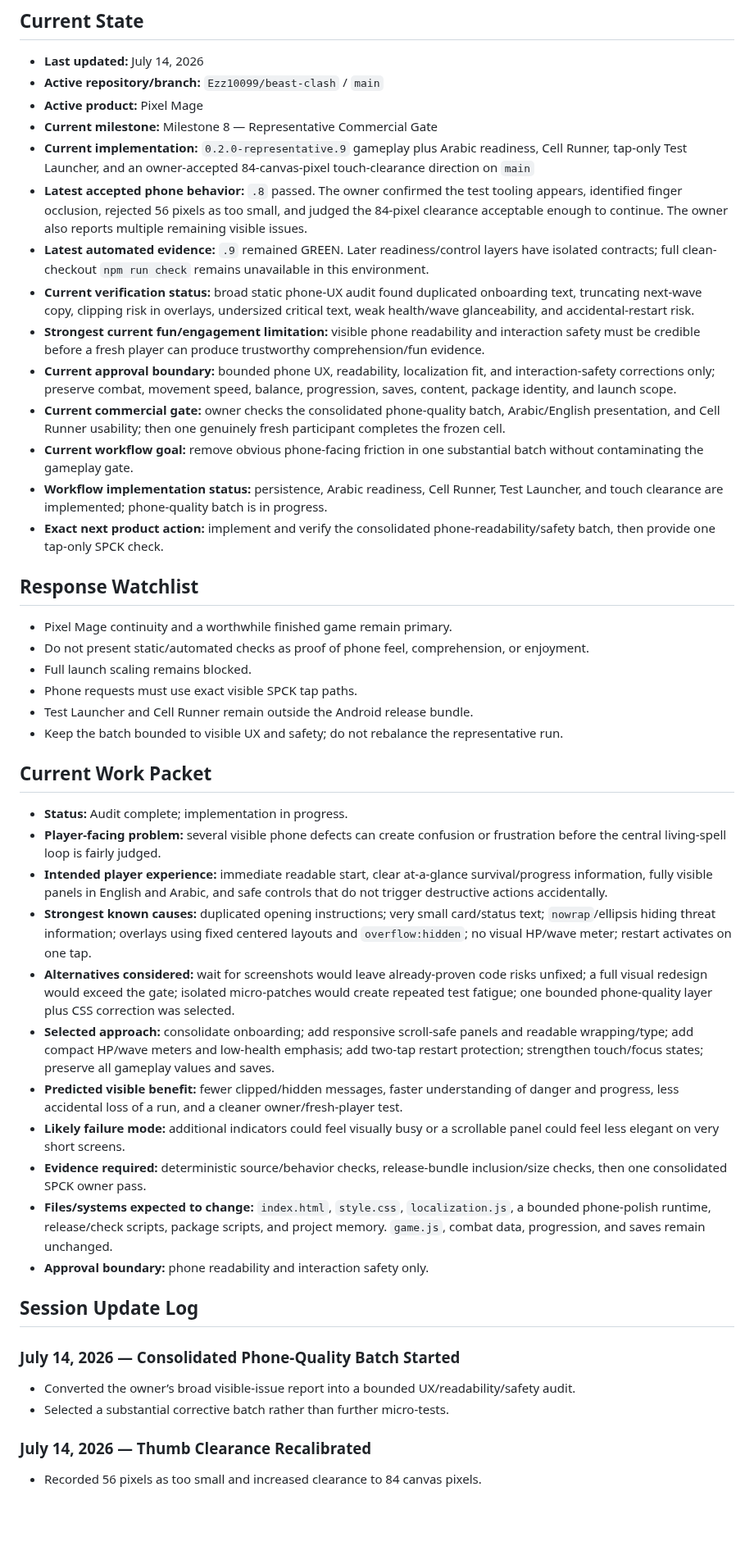
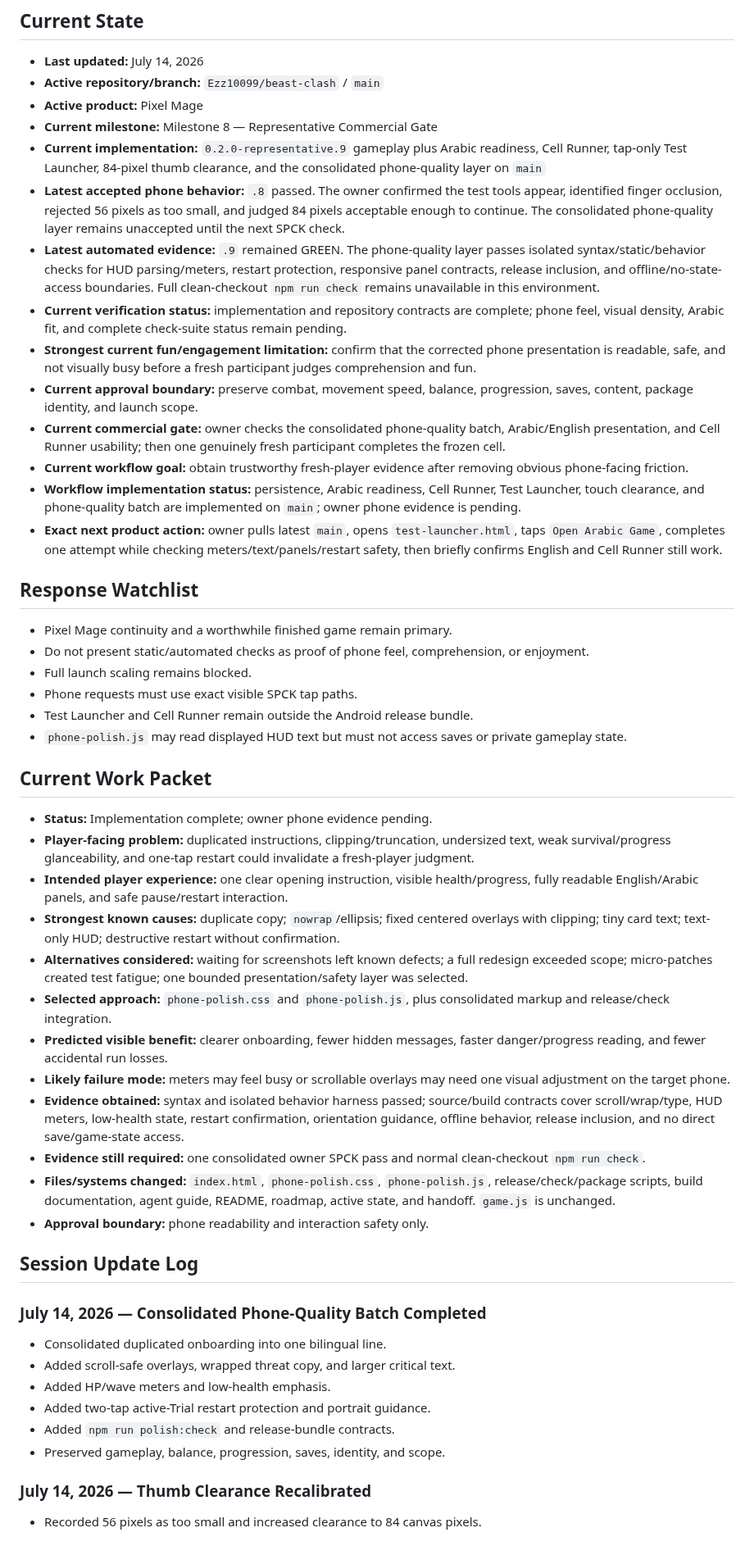
Before and after one commit to Ezz10099/beast-clash, a Markdown page: docs/ACTIVE_SESSION.md, the part around the change. Shown at 82% size. GitHub-like rendering; blank space fills up the shorter version.

Commit message:
Finalize consolidated phone quality state

```diff
--- a/docs/ACTIVE_SESSION.md
+++ b/docs/ACTIVE_SESSION.md
@@ -10,16 +10,16 @@ This mutable state must remain active throughout a ChatGPT/Codex work session. I
 - **Active repository/branch:** `Ezz10099/beast-clash` / `main`
 - **Active product:** Pixel Mage
 - **Current milestone:** Milestone 8 — Representative Commercial Gate
-- **Current implementation:** `0.2.0-representative.9` gameplay plus Arabic readiness, Cell Runner, tap-only Test Launcher, and an owner-accepted 84-canvas-pixel touch-clearance direction on `main`
-- **Latest accepted phone behavior:** `.8` passed. The owner confirmed the test tooling appears, identified finger occlusion, rejected 56 pixels as too small, and judged the 84-pixel clearance acceptable enough to continue. The owner also reports multiple remaining visible issues.
-- **Latest automated evidence:** `.9` remained GREEN. Later readiness/control layers have isolated contracts; full clean-checkout `npm run check` remains unavailable in this environment.
-- **Current verification status:** broad static phone-UX audit found duplicated onboarding text, truncating next-wave copy, clipping risk in overlays, undersized critical text, weak health/wave glanceability, and accidental-restart risk.
-- **Strongest current fun/engagement limitation:** visible phone readability and interaction safety must be credible before a fresh player can produce trustworthy comprehension/fun evidence.
-- **Current approval boundary:** bounded phone UX, readability, localization fit, and interaction-safety corrections only; preserve combat, movement speed, balance, progression, saves, content, package identity, and launch scope.
+- **Current implementation:** `0.2.0-representative.9` gameplay plus Arabic readiness, Cell Runner, tap-only Test Launcher, 84-pixel thumb clearance, and the consolidated phone-quality layer on `main`
+- **Latest accepted phone behavior:** `.8` passed. The owner confirmed the test tools appear, identified finger occlusion, rejected 56 pixels as too small, and judged 84 pixels acceptable enough to continue. The consolidated phone-quality layer remains unaccepted until the next SPCK check.
+- **Latest automated evidence:** `.9` remained GREEN. The phone-quality layer passes isolated syntax/static/behavior checks for HUD parsing/meters, restart protection, responsive panel contracts, release inclusion, and offline/no-state-access boundaries. Full clean-checkout `npm run check` remains unavailable in this environment.
+- **Current verification status:** implementation and repository contracts are complete; phone feel, visual density, Arabic fit, and complete check-suite status remain pending.
+- **Strongest current fun/engagement limitation:** confirm that the corrected phone presentation is readable, safe, and not visually busy before a fresh participant judges comprehension and fun.
+- **Current approval boundary:** preserve combat, movement speed, balance, progression, saves, content, package identity, and launch scope.
 - **Current commercial gate:** owner checks the consolidated phone-quality batch, Arabic/English presentation, and Cell Runner usability; then one genuinely fresh participant completes the frozen cell.
-- **Current workflow goal:** remove obvious phone-facing friction in one substantial batch without contaminating the gameplay gate.
-- **Workflow implementation status:** persistence, Arabic readiness, Cell Runner, Test Launcher, and touch clearance are implemented; phone-quality batch is in progress.
-- **Exact next product action:** implement and verify the consolidated phone-readability/safety batch, then provide one tap-only SPCK check.
+- **Current workflow goal:** obtain trustworthy fresh-player evidence after removing obvious phone-facing friction.
+- **Workflow implementation status:** persistence, Arabic readiness, Cell Runner, Test Launcher, touch clearance, and phone-quality batch are implemented on `main`; owner phone evidence is pending.
+- **Exact next product action:** owner pulls latest `main`, opens `test-launcher.html`, taps `Open Arabic Game`, completes one attempt while checking meters/text/panels/restart safety, then briefly confirms English and Cell Runner still work.
 
 ## Response Watchlist
 
@@ -28,28 +28,33 @@ This mutable state must remain active throughout a ChatGPT/Codex work session. I
 - Full launch scaling remains blocked.
 - Phone requests must use exact visible SPCK tap paths.
 - Test Launcher and Cell Runner remain outside the Android release bundle.
-- Keep the batch bounded to visible UX and safety; do not rebalance the representative run.
+- `phone-polish.js` may read displayed HUD text but must not access saves or private gameplay state.
 
 ## Current Work Packet
 
-- **Status:** Audit complete; implementation in progress.
-- **Player-facing problem:** several visible phone defects can create confusion or frustration before the central living-spell loop is fairly judged.
-- **Intended player experience:** immediate readable start, clear at-a-glance survival/progress information, fully visible panels in English and Arabic, and safe controls that do not trigger destructive actions accidentally.
-- **Strongest known causes:** duplicated opening instructions; very small card/status text; `nowrap`/ellipsis hiding threat information; overlays using fixed centered layouts and `overflow:hidden`; no visual HP/wave meter; restart activates on one tap.
-- **Alternatives considered:** wait for screenshots would leave already-proven code risks unfixed; a full visual redesign would exceed the gate; isolated micro-patches would create repeated test fatigue; one bounded phone-quality layer plus CSS correction was selected.
-- **Selected approach:** consolidate onboarding; add responsive scroll-safe panels and readable wrapping/type; add compact HP/wave meters and low-health emphasis; add two-tap restart protection; strengthen touch/focus states; preserve all gameplay values and saves.
-- **Predicted visible benefit:** fewer clipped/hidden messages, faster understanding of danger and progress, less accidental loss of a run, and a cleaner owner/fresh-player test.
-- **Likely failure mode:** additional indicators could feel visually busy or a scrollable panel could feel less elegant on very short screens.
-- **Evidence required:** deterministic source/behavior checks, release-bundle inclusion/size checks, then one consolidated SPCK owner pass.
-- **Files/systems expected to change:** `index.html`, `style.css`, `localization.js`, a bounded phone-polish runtime, release/check scripts, package scripts, and project memory. `game.js`, combat data, progression, and saves remain unchanged.
+- **Status:** Implementation complete; owner phone evidence pending.
+- **Player-facing problem:** duplicated instructions, clipping/truncation, undersized text, weak survival/progress glanceability, and one-tap restart could invalidate a fresh-player judgment.
+- **Intended player experience:** one clear opening instruction, visible health/progress, fully readable English/Arabic panels, and safe pause/restart interaction.
+- **Strongest known causes:** duplicate copy; `nowrap`/ellipsis; fixed centered overlays with clipping; tiny card text; text-only HUD; destructive restart without confirmation.
+- **Alternatives considered:** waiting for screenshots left known defects; a full redesign exceeded scope; micro-patches created test fatigue; one bounded presentation/safety layer was selected.
+- **Selected approach:** `phone-polish.css` and `phone-polish.js`, plus consolidated markup and release/check integration.
+- **Predicted visible benefit:** clearer onboarding, fewer hidden messages, faster danger/progress reading, and fewer accidental run losses.
+- **Likely failure mode:** meters may feel busy or scrollable overlays may need one visual adjustment on the target phone.
+- **Evidence obtained:** syntax and isolated behavior harness passed; source/build contracts cover scroll/wrap/type, HUD meters, low-health state, restart confirmation, orientation guidance, offline behavior, release inclusion, and no direct save/game-state access.
+- **Evidence still required:** one consolidated owner SPCK pass and normal clean-checkout `npm run check`.
+- **Files/systems changed:** `index.html`, `phone-polish.css`, `phone-polish.js`, release/check/package scripts, build documentation, agent guide, README, roadmap, active state, and handoff. `game.js` is unchanged.
 - **Approval boundary:** phone readability and interaction safety only.
 
 ## Session Update Log
 
-### July 14, 2026 — Consolidated Phone-Quality Batch Started
+### July 14, 2026 — Consolidated Phone-Quality Batch Completed
 
-- Converted the owner’s broad visible-issue report into a bounded UX/readability/safety audit.
-- Selected a substantial corrective batch rather than further micro-tests.
+- Consolidated duplicated onboarding into one bilingual line.
+- Added scroll-safe overlays, wrapped threat copy, and larger critical text.
+- Added HP/wave meters and low-health emphasis.
+- Added two-tap active-Trial restart protection and portrait guidance.
+- Added `npm run polish:check` and release-bundle contracts.
+- Preserved gameplay, balance, progression, saves, identity, and scope.
 
 ### July 14, 2026 — Thumb Clearance Recalibrated
 
```
